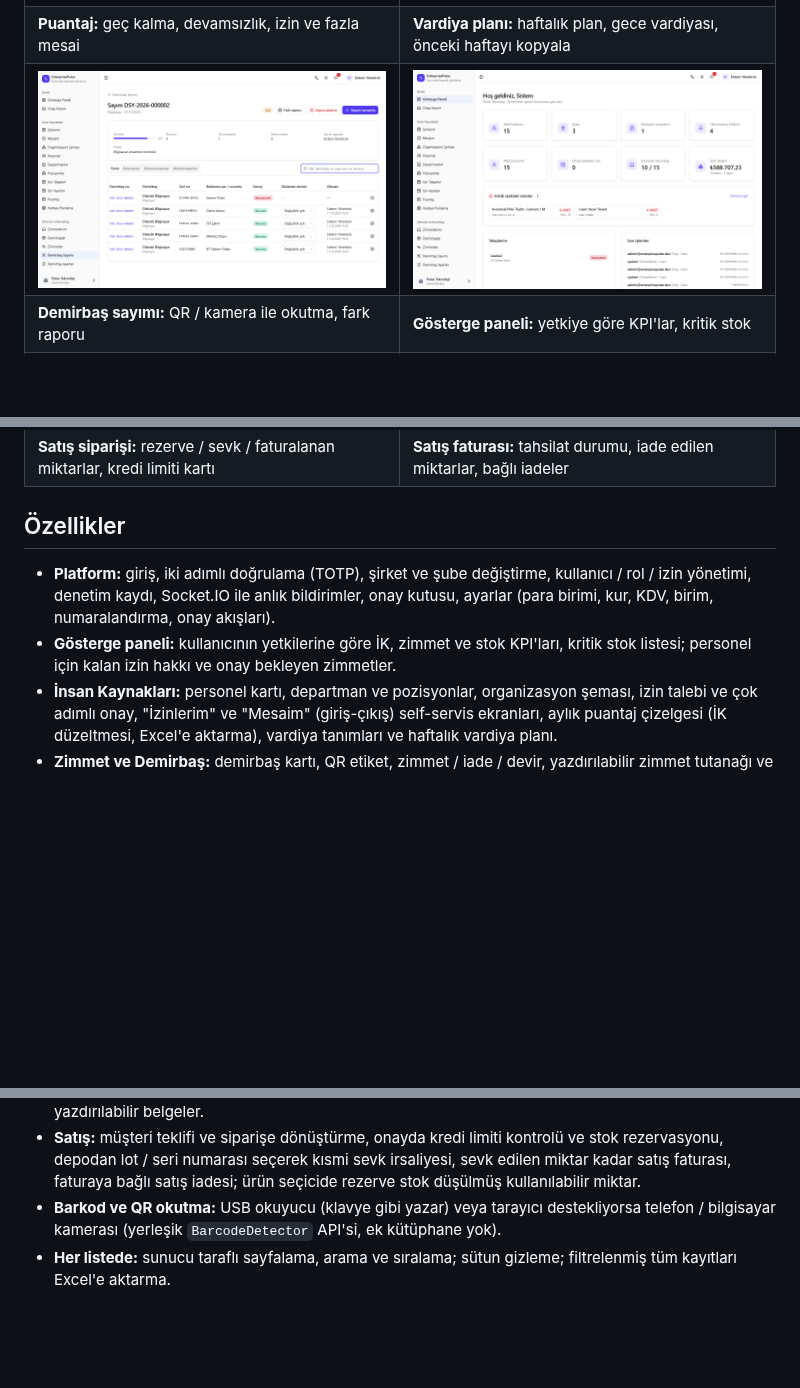
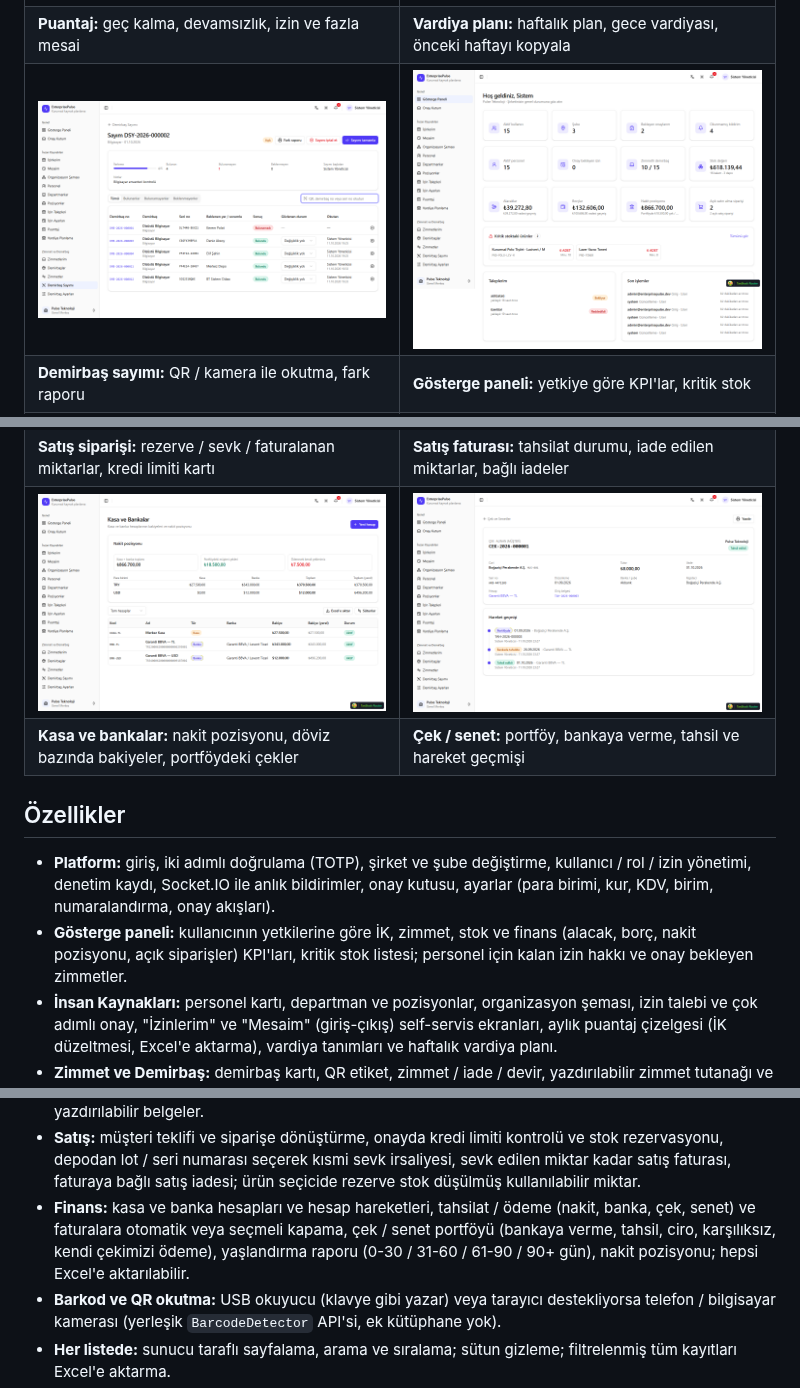
Before and after one commit to hamzamaral/enterprise-pulse-web, a Markdown page: README.md, 3 parts joined by grey strips. Rendered like a GitHub page; pictures changed too: docs/screenshots/dashboard.png, docs/screenshots/finance-accounts.png (added), docs/screenshots/finance-cheque.png (added); blank space fills up the shorter version.

Commit message:
docs(finance): finance screenshots, features and invalidation rule

```diff
--- a/README.md
+++ b/README.md
@@ -35,12 +35,15 @@ React 19 + Vite ile yazılmış, Türkçe / İngilizce, açık / koyu temalı te
 | **Teklif karşılaştırma:** kalem bazında en iyi net fiyat, tek tıkla siparişe dönüştürme | **Satın alma siparişi:** teslim alınan / faturalanan miktarlar, bağlı belgeler |
 | ![Satış siparişi](docs/screenshots/sales-order.png)                                     | ![Satış faturası](docs/screenshots/sales-invoice.png)                          |
 | **Satış siparişi:** rezerve / sevk / faturalanan miktarlar, kredi limiti kartı          | **Satış faturası:** tahsilat durumu, iade edilen miktarlar, bağlı iadeler      |
+| ![Kasa ve bankalar](docs/screenshots/finance-accounts.png)                              | ![Çek detayı](docs/screenshots/finance-cheque.png)                             |
+| **Kasa ve bankalar:** nakit pozisyonu, döviz bazında bakiyeler, portföydeki çekler      | **Çek / senet:** portföy, bankaya verme, tahsil ve hareket geçmişi             |
 
 ## Özellikler
 
 - **Platform:** giriş, iki adımlı doğrulama (TOTP), şirket ve şube değiştirme, kullanıcı / rol / izin yönetimi,
   denetim kaydı, Socket.IO ile anlık bildirimler, onay kutusu, ayarlar (para birimi, kur, KDV, birim, numaralandırma, onay akışları).
-- **Gösterge paneli:** kullanıcının yetkilerine göre İK, zimmet ve stok KPI'ları, kritik stok listesi; personel için
+- **Gösterge paneli:** kullanıcının yetkilerine göre İK, zimmet, stok ve finans (alacak, borç, nakit pozisyonu,
+  açık siparişler) KPI'ları, kritik stok listesi; personel için
   kalan izin hakkı ve onay bekleyen zimmetler.
 - **İnsan Kaynakları:** personel kartı, departman ve pozisyonlar, organizasyon şeması, izin talebi ve çok adımlı onay,
   "İzinlerim" ve "Mesaim" (giriş-çıkış) self-servis ekranları, aylık puantaj çizelgesi (İK düzeltmesi, Excel'e aktarma),
@@ -56,6 +59,9 @@ React 19 + Vite ile yazılmış, Türkçe / İngilizce, açık / koyu temalı te
 - **Satış:** müşteri teklifi ve siparişe dönüştürme, onayda kredi limiti kontrolü ve stok rezervasyonu, depodan lot /
   seri numarası seçerek kısmi sevk irsaliyesi, sevk edilen miktar kadar satış faturası, faturaya bağlı satış iadesi;
   ürün seçicide rezerve stok düşülmüş kullanılabilir miktar.
+- **Finans:** kasa ve banka hesapları ve hesap hareketleri, tahsilat / ödeme (nakit, banka, çek, senet) ve faturalara
+  otomatik veya seçmeli kapama, çek / senet portföyü (bankaya verme, tahsil, ciro, karşılıksız, kendi çekimizi ödeme),
+  yaşlandırma raporu (0-30 / 31-60 / 61-90 / 90+ gün), nakit pozisyonu; hepsi Excel'e aktarılabilir.
 - **Barkod ve QR okutma:** USB okuyucu (klavye gibi yazar) veya tarayıcı destekliyorsa telefon / bilgisayar kamerası
   (yerleşik `BarcodeDetector` API'si, ek kütüphane yok).
 - **Her listede:** sunucu taraflı sayfalama, arama ve sıralama; sütun gizleme; filtrelenmiş tüm kayıtları Excel'e aktarma.
```
Also changed, not shown: 1 other file.
